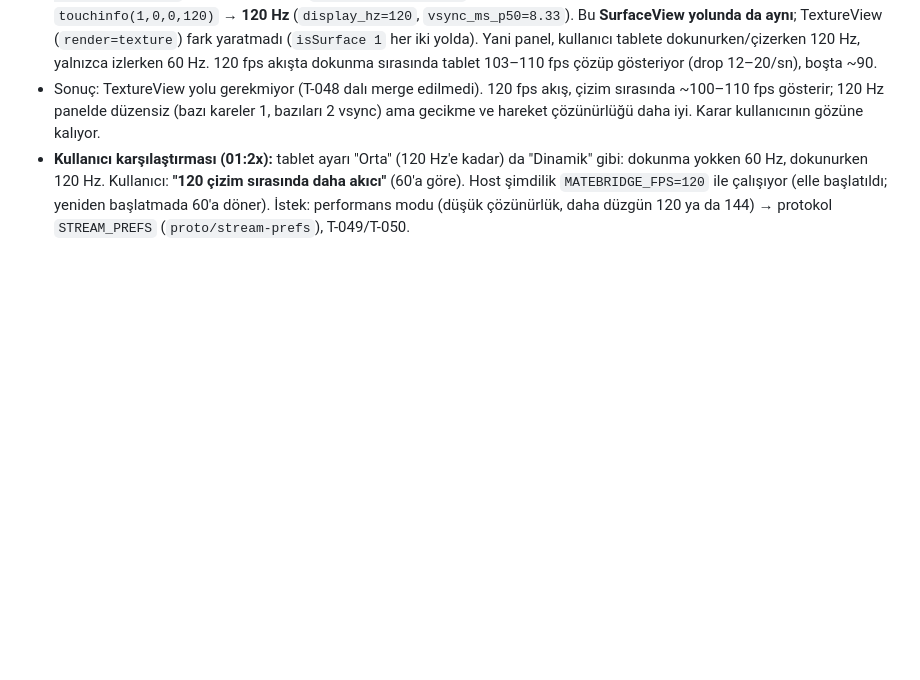
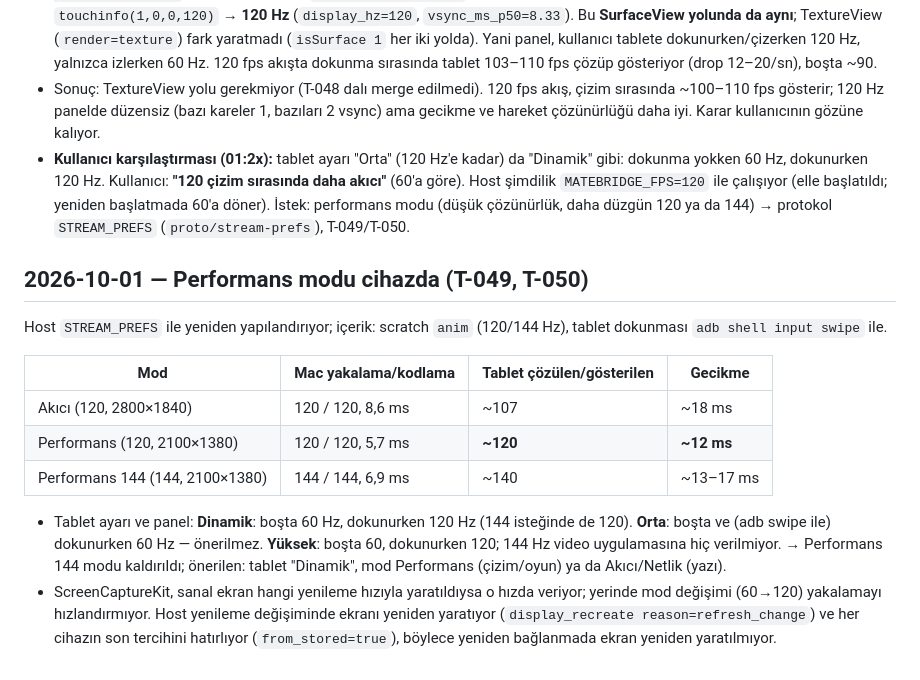
Before and after one commit to akcanburak202-del/matebridge, a Markdown page: docs/NOTES.md, the part around the change. GitHub-like rendering; blank space fills up the shorter version.

Commit message:
NOTES: performance mode measurements; 144 Hz not granted by Huawei
Co-Authored-By: Claude Opus 5.5 <noreply@anthropic.com>
Claude-Session: https://claude.ai/code/session_01NeFSxhEyu3ayAYqiaVF9Nm

```diff
--- a/docs/NOTES.md
+++ b/docs/NOTES.md
@@ -275,3 +275,16 @@ Kurulum: USB, host `MATEBRIDGE_FPS=120` (sanal ekran 120 Hz, SCK 1/240 s), içer
 - **Huawei 120 Hz kuralı bulundu (01:0x, T-048 deneyi):** `FrameRateManager` bizim paket için `strategyCode 60120: min 60, max 120, idle 60`. Dokunma yokken `touchinfo(1,1,3,60)` → **60 Hz**; ekrana dokunma/kaydırma sırasında `touchinfo(1,0,0,120)` → **120 Hz** (`display_hz=120`, `vsync_ms_p50=8.33`). Bu **SurfaceView yolunda da aynı**; TextureView (`render=texture`) fark yaratmadı (`isSurface 1` her iki yolda). Yani panel, kullanıcı tablete dokunurken/çizerken 120 Hz, yalnızca izlerken 60 Hz. 120 fps akışta dokunma sırasında tablet 103–110 fps çözüp gösteriyor (drop 12–20/sn), boşta ~90.
 - Sonuç: TextureView yolu gerekmiyor (T-048 dalı merge edilmedi). 120 fps akış, çizim sırasında ~100–110 fps gösterir; 120 Hz panelde düzensiz (bazı kareler 1, bazıları 2 vsync) ama gecikme ve hareket çözünürlüğü daha iyi. Karar kullanıcının gözüne kalıyor.
 - **Kullanıcı karşılaştırması (01:2x):** tablet ayarı "Orta" (120 Hz'e kadar) da "Dinamik" gibi: dokunma yokken 60 Hz, dokunurken 120 Hz. Kullanıcı: **"120 çizim sırasında daha akıcı"** (60'a göre). Host şimdilik `MATEBRIDGE_FPS=120` ile çalışıyor (elle başlatıldı; yeniden başlatmada 60'a döner). İstek: performans modu (düşük çözünürlük, daha düzgün 120 ya da 144) → protokol `STREAM_PREFS` (`proto/stream-prefs`), T-049/T-050.
+
+## 2026-10-01 — Performans modu cihazda (T-049, T-050)
+
+Host `STREAM_PREFS` ile yeniden yapılandırıyor; içerik: scratch `anim` (120/144 Hz), tablet dokunması `adb shell input swipe` ile.
+
+| Mod | Mac yakalama/kodlama | Tablet çözülen/gösterilen | Gecikme |
+|---|---|---|---|
+| Akıcı (120, 2800×1840) | 120 / 120, 8,6 ms | ~107 | ~18 ms |
+| Performans (120, 2100×1380) | 120 / 120, 5,7 ms | **~120** | **~12 ms** |
+| Performans 144 (144, 2100×1380) | 144 / 144, 6,9 ms | ~140 | ~13–17 ms |
+
+- Tablet ayarı ve panel: **Dinamik**: boşta 60 Hz, dokunurken 120 Hz (144 isteğinde de 120). **Orta**: boşta ve (adb swipe ile) dokunurken 60 Hz — önerilmez. **Yüksek**: boşta 60, dokunurken 120; 144 Hz video uygulamasına hiç verilmiyor. → Performans 144 modu kaldırıldı; önerilen: tablet "Dinamik", mod Performans (çizim/oyun) ya da Akıcı/Netlik (yazı).
+- ScreenCaptureKit, sanal ekran hangi yenileme hızıyla yaratıldıysa o hızda veriyor; yerinde mod değişimi (60→120) yakalamayı hızlandırmıyor. Host yenileme değişiminde ekranı yeniden yaratıyor (`display_recreate reason=refresh_change`) ve her cihazın son tercihini hatırlıyor (`from_stored=true`), böylece yeniden bağlanmada ekran yeniden yaratılmıyor.
```
